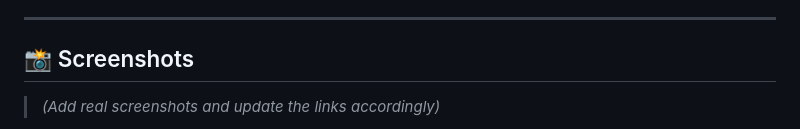
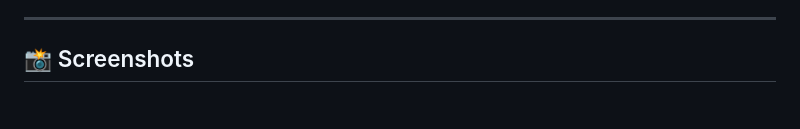
Before and after one commit to VinayLR15/PRODIGY_FS_02, a Markdown page: README.md, the part around one of its changes. GitHub-like rendering; blank space fills up the shorter version.

```diff
--- a/README.md
+++ b/README.md
@@ -118,5 +118,4 @@ Open the `public/login.html` or `public/register.html` in your browser manually,
 
 ## 📸 Screenshots
 
-> *(Add real screenshots and update the links accordingly)*
 
```
Also changed, not shown: other parts of README.md (+6 -3 lines).
